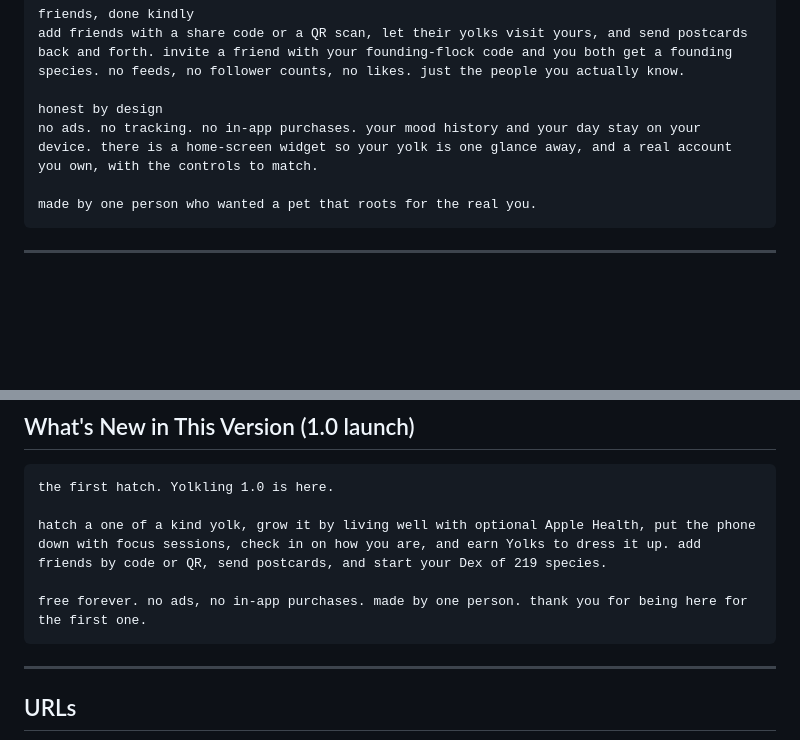
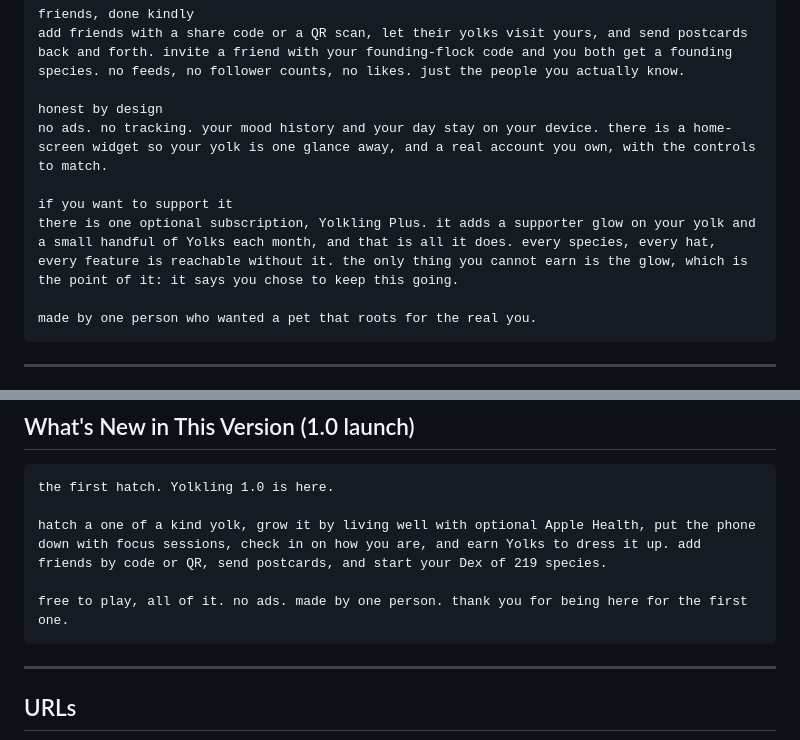
Before and after one commit to SankrityaT/yolkling-ios, a Markdown page: AppStore/metadata/APP-STORE-LISTING.md, 2 parts joined by grey strips. Rendered like a GitHub page; blank space fills up the shorter version.

````diff
--- a/AppStore/metadata/APP-STORE-LISTING.md
+++ b/AppStore/metadata/APP-STORE-LISTING.md
@@ -64,7 +70,10 @@ friends, done kindly
 add friends with a share code or a QR scan, let their yolks visit yours, and send postcards back and forth. invite a friend with your founding-flock code and you both get a founding species. no feeds, no follower counts, no likes. just the people you actually know.
 
 honest by design
-no ads. no tracking. no in-app purchases. your mood history and your day stay on your device. there is a home-screen widget so your yolk is one glance away, and a real account you own, with the controls to match.
+no ads. no tracking. your mood history and your day stay on your device. there is a home-screen widget so your yolk is one glance away, and a real account you own, with the controls to match.
+
+if you want to support it
+there is one optional subscription, Yolkling Plus. it adds a supporter glow on your yolk and a small handful of Yolks each month, and that is all it does. every species, every hat, every feature is reachable without it. the only thing you cannot earn is the glow, which is the point of it: it says you chose to keep this going.
 
 made by one person who wanted a pet that roots for the real you.
 ```
@@ -89,7 +98,7 @@ the first hatch. Yolkling 1.0 is here.
 
 hatch a one of a kind yolk, grow it by living well with optional Apple Health, put the phone down with focus sessions, check in on how you are, and earn Yolks to dress it up. add friends by code or QR, send postcards, and start your Dex of 219 species.
 
-free forever. no ads, no in-app purchases. made by one person. thank you for being here for the first one.
+free to play, all of it. no ads. made by one person. thank you for being here for the first one.
 ```
 
 ---
````
Also changed, not shown: other parts of AppStore/metadata/APP-STORE-LISTING.md (+17 -7 lines), AppStore/SUBMISSION-CHECKLIST.md (+19 -2 lines).
